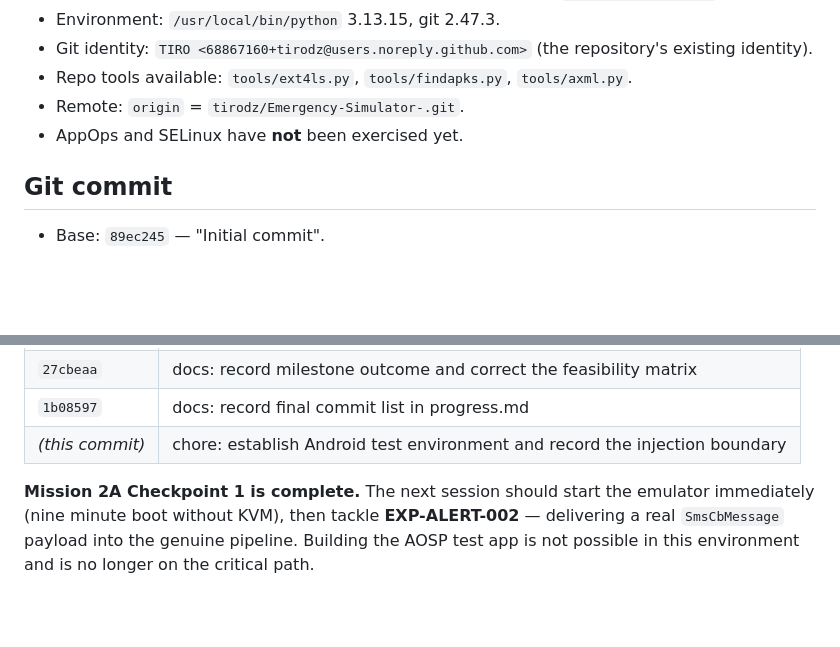
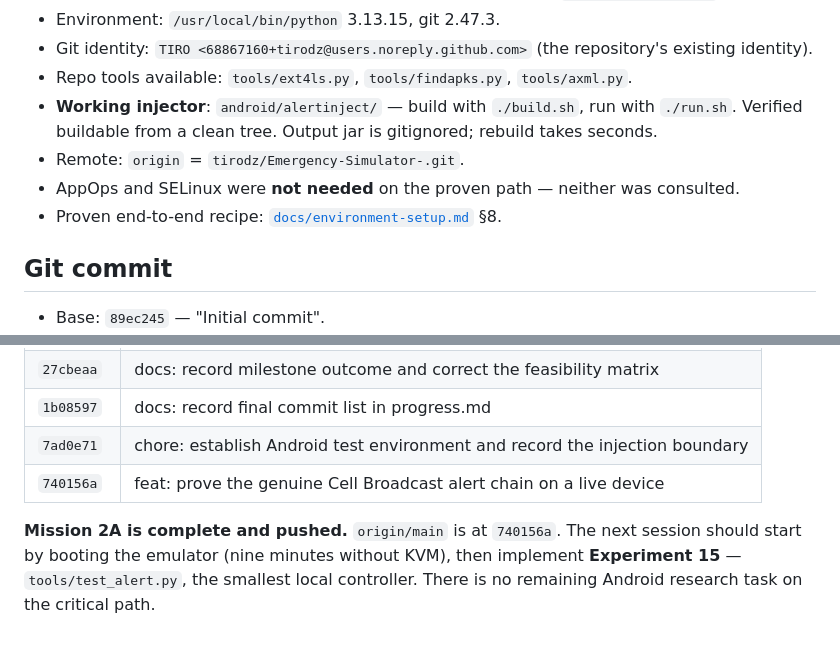
Before and after one commit to tirodz/Emergency-Simulator-, a Markdown page: progress.md, 2 parts joined by grey strips. Drawn GitHub-style; blank space fills up the shorter version.

```diff
--- a/progress.md
+++ b/progress.md
@@ -319,8 +319,11 @@ controller must not present it as a capability.
 * Environment: `/usr/local/bin/python` 3.13.15, git 2.47.3.
 * Git identity: `TIRO <68867160+tirodz@users.noreply.github.com>` (the repository's existing identity).
 * Repo tools available: `tools/ext4ls.py`, `tools/findapks.py`, `tools/axml.py`.
+* **Working injector**: `android/alertinject/` — build with `./build.sh`, run with `./run.sh`.
+  Verified buildable from a clean tree. Output jar is gitignored; rebuild takes seconds.
 * Remote: `origin` = `tirodz/Emergency-Simulator-.git`.
-* AppOps and SELinux have **not** been exercised yet.
+* AppOps and SELinux were **not needed** on the proven path — neither was consulted.
+* Proven end-to-end recipe: [`docs/environment-setup.md`](docs/environment-setup.md) §8.
 
 ## Git commit
 
@@ -348,9 +351,10 @@ controller must not present it as a capability.
 | `11050a6` | research: execute Experiment 3 against a real AOSP system image |
 | `27cbeaa` | docs: record milestone outcome and correct the feasibility matrix |
 | `1b08597` | docs: record final commit list in progress.md |
-| _(this commit)_ | chore: establish Android test environment and record the injection boundary |
+| `7ad0e71` | chore: establish Android test environment and record the injection boundary |
+| `740156a` | feat: prove the genuine Cell Broadcast alert chain on a live device |
 
-**Mission 2A Checkpoint 1 is complete.** The next session should start the emulator immediately (nine
-minute boot without KVM), then tackle **EXP-ALERT-002** — delivering a real `SmsCbMessage` payload
-into the genuine pipeline. Building the AOSP test app is not possible in this environment and is no
-longer on the critical path.
+**Mission 2A is complete and pushed.** `origin/main` is at `740156a`. The next session should start
+by booting the emulator (nine minutes without KVM), then implement **Experiment 15** —
+`tools/test_alert.py`, the smallest local controller. There is no remaining Android research task on
+the critical path.
```
Also changed, not shown: README.md (+20 -6 lines).
